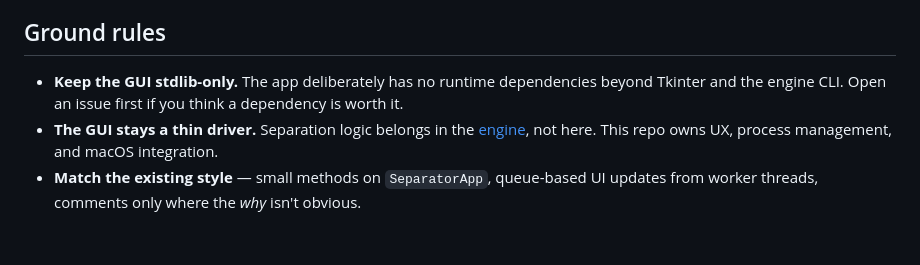
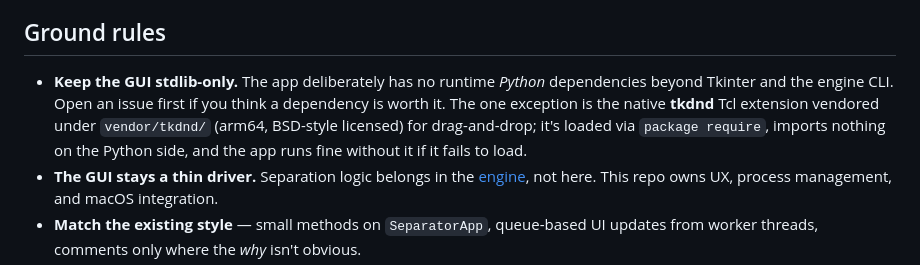
Before and after one commit to fdebkowski/mlx-audio-separator-gui, a Markdown page: CONTRIBUTING.md, the part around the change. GitHub-like rendering; blank space fills up the shorter version.

```diff
--- a/CONTRIBUTING.md
+++ b/CONTRIBUTING.md
@@ -22,9 +22,12 @@ its output the same way — click through a real separation.
 
 ## Ground rules
 
-- **Keep the GUI stdlib-only.** The app deliberately has no runtime
+- **Keep the GUI stdlib-only.** The app deliberately has no runtime *Python*
   dependencies beyond Tkinter and the engine CLI. Open an issue first if you
-  think a dependency is worth it.
+  think a dependency is worth it. The one exception is the native **tkdnd** Tcl
+  extension vendored under `vendor/tkdnd/` (arm64, BSD-style licensed) for
+  drag-and-drop; it's loaded via `package require`, imports nothing on the
+  Python side, and the app runs fine without it if it fails to load.
 - **The GUI stays a thin driver.** Separation logic belongs in the
   [engine](https://github.com/ssmall256/mlx-audio-separator), not here. This
   repo owns UX, process management, and macOS integration.
```
Also changed, not shown: README.md (+22 -11 lines), docs/screenshot.png, 13 other files.
